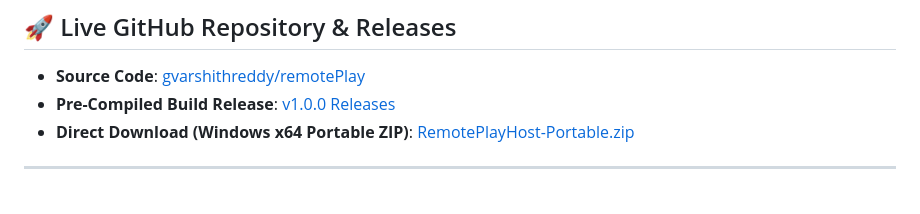
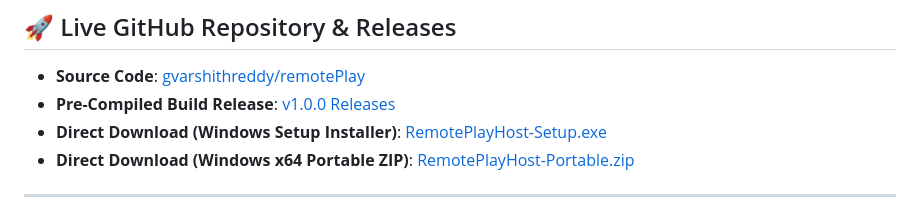
Before and after one commit to gvarshithreddy/remotePlay, a Markdown page: README.md, the part around the change. Drawn GitHub-style.

Commit message:
Update README with Setup.exe installer link

```diff
--- a/README.md
+++ b/README.md
@@ -5,6 +5,7 @@ A low-latency, competitive-grade remote play streaming system that lets you stre
 ## 🚀 Live GitHub Repository & Releases
 - **Source Code**: [gvarshithreddy/remotePlay](https://github.com/gvarshithreddy/remotePlay)
 - **Pre-Compiled Build Release**: [v1.0.0 Releases](https://github.com/gvarshithreddy/remotePlay/releases/tag/v1.0.0)
+- **Direct Download (Windows Setup Installer)**: [RemotePlayHost-Setup.exe](https://github.com/gvarshithreddy/remotePlay/releases/download/v1.0.0/RemotePlayHost-Setup.exe)
 - **Direct Download (Windows x64 Portable ZIP)**: [RemotePlayHost-Portable.zip](https://github.com/gvarshithreddy/remotePlay/releases/download/v1.0.0/RemotePlayHost-Portable.zip)
 
 ---
```
